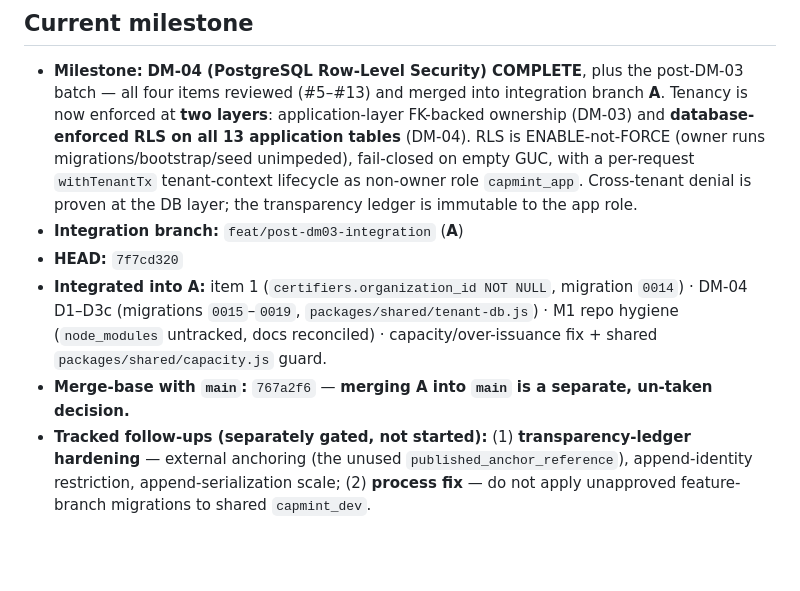
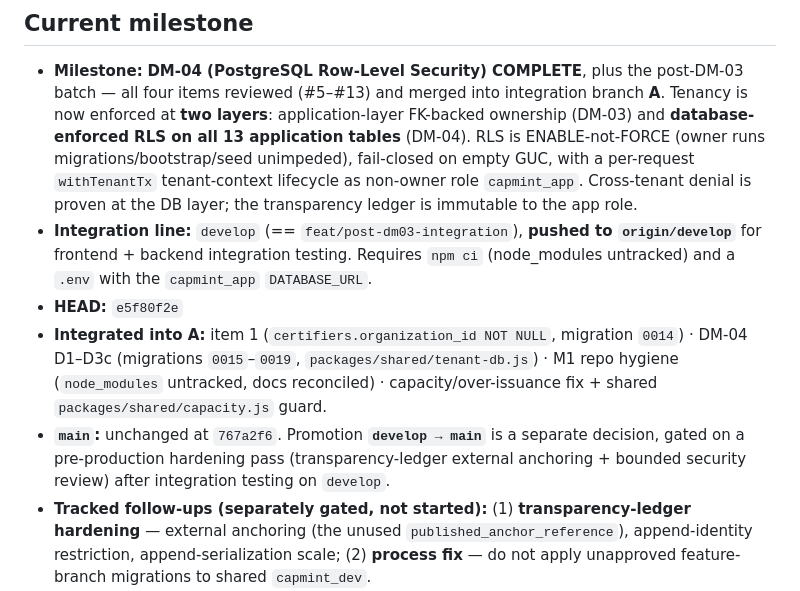
Before and after one commit to Nandu1729/CapMint, a Markdown page: docs/architecture/ARCHITECTURE_STATUS.md, the part around the change. Drawn GitHub-style; blank space fills up the shorter version.

Commit message:
docs(architecture): record develop promotion as the integration/testing line

```diff
--- a/docs/architecture/ARCHITECTURE_STATUS.md
+++ b/docs/architecture/ARCHITECTURE_STATUS.md
@@ -17,13 +17,17 @@
   (owner runs migrations/bootstrap/seed unimpeded), fail-closed on empty GUC, with a per-request
   `withTenantTx` tenant-context lifecycle as non-owner role `capmint_app`. Cross-tenant denial
   is proven at the DB layer; the transparency ledger is immutable to the app role.
-- **Integration branch:** `feat/post-dm03-integration` (**A**)
-- **HEAD:** `7f7cd320`
+- **Integration line:** `develop` (== `feat/post-dm03-integration`), **pushed to `origin/develop`**
+  for frontend + backend integration testing. Requires `npm ci` (node_modules untracked) and a
+  `.env` with the `capmint_app` `DATABASE_URL`.
+- **HEAD:** `e5f80f2e`
 - **Integrated into A:** item 1 (`certifiers.organization_id NOT NULL`, migration `0014`) ·
   DM-04 D1–D3c (migrations `0015`–`0019`, `packages/shared/tenant-db.js`) · M1 repo hygiene
   (`node_modules` untracked, docs reconciled) · capacity/over-issuance fix + shared
   `packages/shared/capacity.js` guard.
-- **Merge-base with `main`:** `767a2f6` — **merging A into `main` is a separate, un-taken decision.**
+- **`main`:** unchanged at `767a2f6`. Promotion **`develop → main`** is a separate decision, gated
+  on a pre-production hardening pass (transparency-ledger external anchoring + bounded security
+  review) after integration testing on `develop`.
 - **Tracked follow-ups (separately gated, not started):** (1) **transparency-ledger hardening**
   — external anchoring (the unused `published_anchor_reference`), append-identity restriction,
   append-serialization scale; (2) **process fix** — do not apply unapproved feature-branch
```
